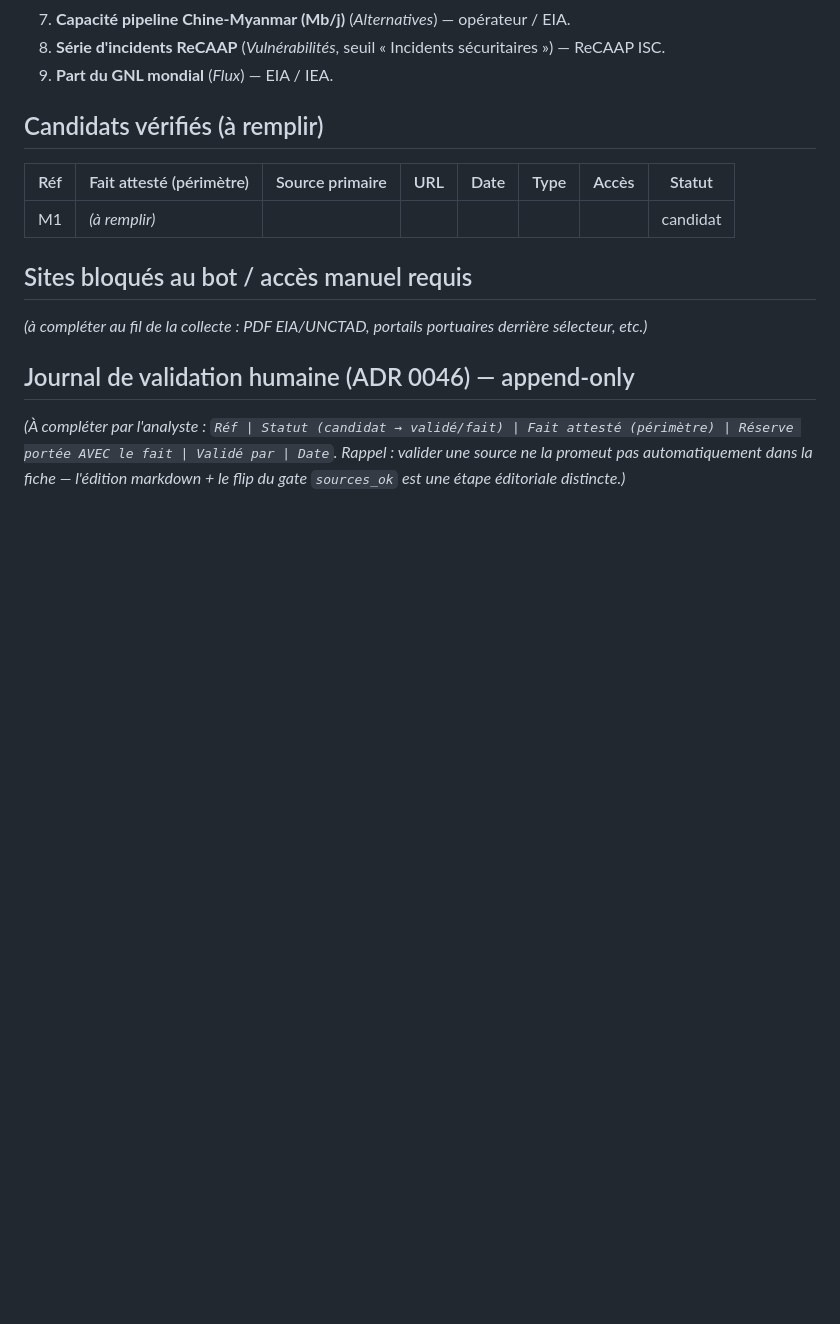
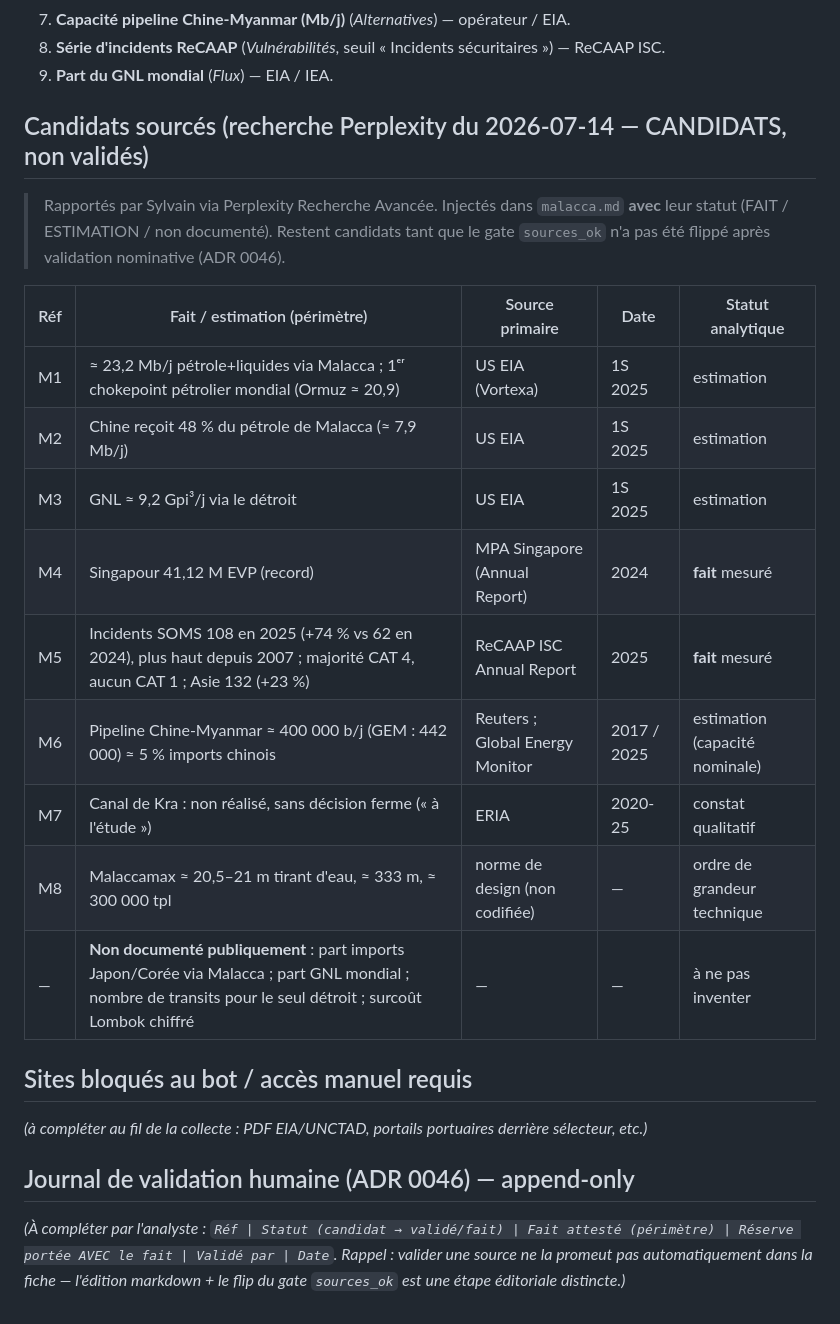
Before and after one commit to s-geffroy/ag-front, a Markdown page: docs/evidence/malacca-candidates.md, the part around the change. GitHub-like rendering; blank space fills up the shorter version.

Commit message:
content(atlas): Malacca — injection des chiffres sourcés (EIA, MPA, ReCAAP) — candidats
Injecte la recherche Perplexity (2026-07-14) dans la fiche, en préservant le
statut de chaque valeur (FAIT rapporté / ESTIMATION / non documenté) :
- brut ≈ 23,2 Mb/j (1S 2025, EIA) → 1er chokepoint pétrolier mondial ; Chine 48 %
- GNL ≈ 9,2 Gpi³/j (EIA) ; Singapour 41,12 M EVP 2024 (MPA, fait)
- incidents SOMS 108 en 2025 +74 %, majorité CAT 4 (ReCAAP, fait) → seuil adossé
- pipeline Chine-Myanmar ≈ 400-442k b/j ≈ 5 % (Reuters/GEM) ; Kra non réalisé (ERIA)
- Malaccamax ≈ 20,5-21 m (ordre de grandeur non codifié)
Trous signalés SANS invention : part imports Japon/Corée, part GNL mondial,
nb de transits pour le seul détroit, surcoût Lombok chiffré.

Registre docs/evidence/malacca-candidates.md : tableau des candidats sourcés
rempli (M1-M8 + non-documentés). Restent des CANDIDATS : aucun gate flippé,
published reste false, en attente de validation nominative (ADR 0046).
Vérifié: munich-check 0 violation, gray-matter OK (6 sources, types valides),
astro build OK.

Co-Authored-By: Claude Opus 4.8 (1M context) <noreply@anthropic.com>

```diff
--- a/docs/evidence/malacca-candidates.md
+++ b/docs/evidence/malacca-candidates.md
@@ -66,11 +66,23 @@ Termine par une liste des points où les données publiques sont absentes ou con
 8. **Série d'incidents ReCAAP** (_Vulnérabilités_, seuil « Incidents sécuritaires ») — ReCAAP ISC.
 9. **Part du GNL mondial** (_Flux_) — EIA / IEA.
 
-## Candidats vérifiés (à remplir)
+## Candidats sourcés (recherche Perplexity du 2026-07-14 — CANDIDATS, non validés)
 
-| Réf | Fait attesté (périmètre) | Source primaire | URL | Date | Type | Accès | Statut |
-| --- | ------------------------ | --------------- | --- | ---- | ---- | ----- | ------ |
-| M1  | _(à remplir)_            |                 |     |      |      |       | candidat |
+> Rapportés par Sylvain via Perplexity Recherche Avancée. Injectés dans `malacca.md` **avec** leur
+> statut (FAIT / ESTIMATION / non documenté). Restent candidats tant que le gate `sources_ok` n'a
+> pas été flippé après validation nominative (ADR 0046).
+
+| Réf | Fait / estimation (périmètre)                                              | Source primaire       | Date     | Statut analytique          |
+| --- | -------------------------------------------------------------------------- | --------------------- | -------- | -------------------------- |
+| M1  | ≈ 23,2 Mb/j pétrole+liquides via Malacca ; 1ᵉʳ chokepoint pétrolier mondial (Ormuz ≈ 20,9) | US EIA (Vortexa) | 1S 2025  | estimation                 |
+| M2  | Chine reçoit 48 % du pétrole de Malacca (≈ 7,9 Mb/j)                       | US EIA                | 1S 2025  | estimation                 |
+| M3  | GNL ≈ 9,2 Gpi³/j via le détroit                                            | US EIA                | 1S 2025  | estimation                 |
+| M4  | Singapour 41,12 M EVP (record)                                             | MPA Singapore (Annual Report) | 2024 | **fait** mesuré       |
+| M5  | Incidents SOMS 108 en 2025 (+74 % vs 62 en 2024), plus haut depuis 2007 ; majorité CAT 4, aucun CAT 1 ; Asie 132 (+23 %) | ReCAAP ISC Annual Report | 2025 | **fait** mesuré |
+| M6  | Pipeline Chine-Myanmar ≈ 400 000 b/j (GEM : 442 000) ≈ 5 % imports chinois | Reuters ; Global Energy Monitor | 2017 / 2025 | estimation (capacité nominale) |
+| M7  | Canal de Kra : non réalisé, sans décision ferme (« à l'étude »)            | ERIA                  | 2020-25  | constat qualitatif         |
+| M8  | Malaccamax ≈ 20,5–21 m tirant d'eau, ≈ 333 m, ≈ 300 000 tpl                | norme de design (non codifiée) | — | ordre de grandeur technique |
+| —   | **Non documenté publiquement** : part imports Japon/Corée via Malacca ; part GNL mondial ; nombre de transits pour le seul détroit ; surcoût Lombok chiffré | — | — | à ne pas inventer |
 
 ## Sites bloqués au bot / accès manuel requis
 
```
Also changed, not shown: 1 other file.
